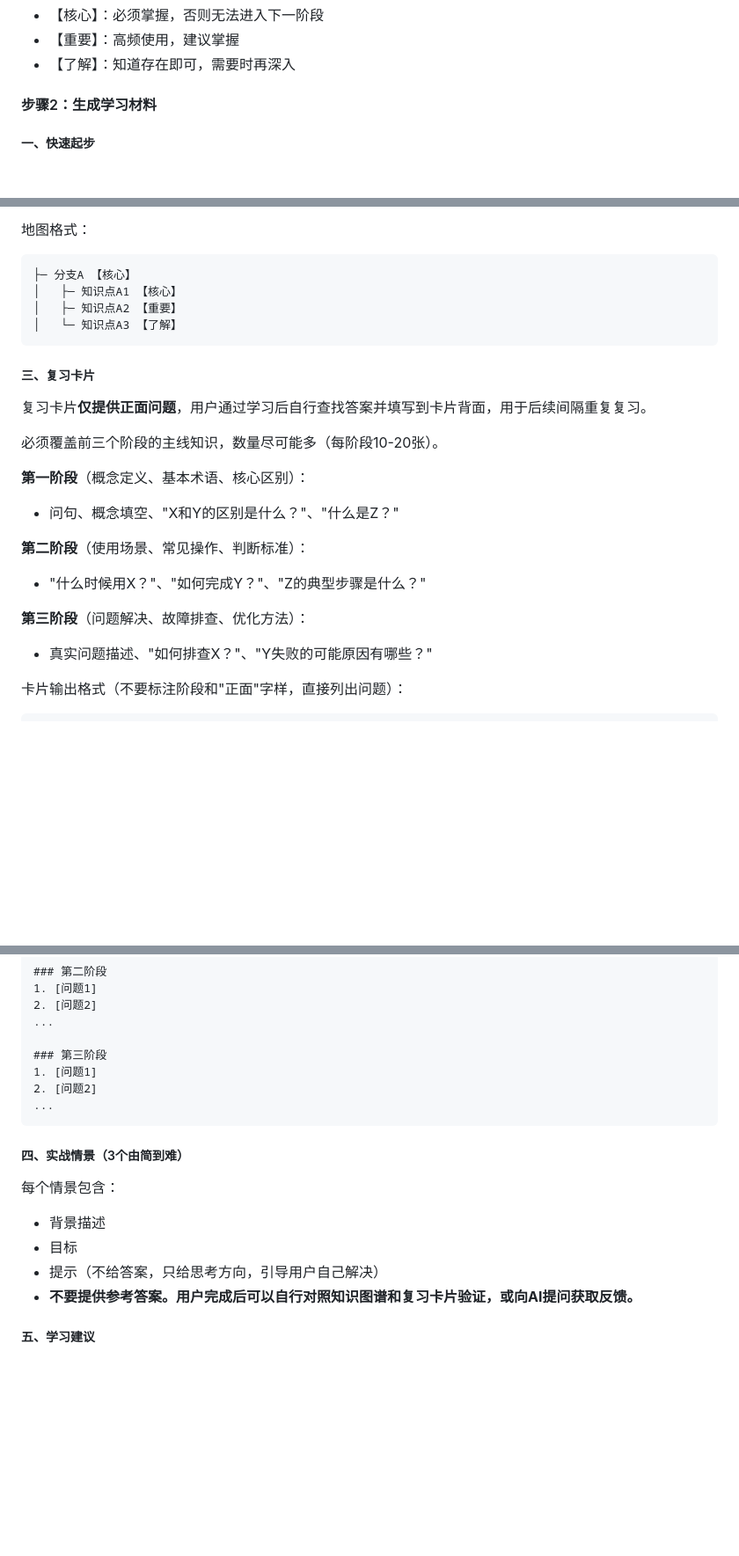
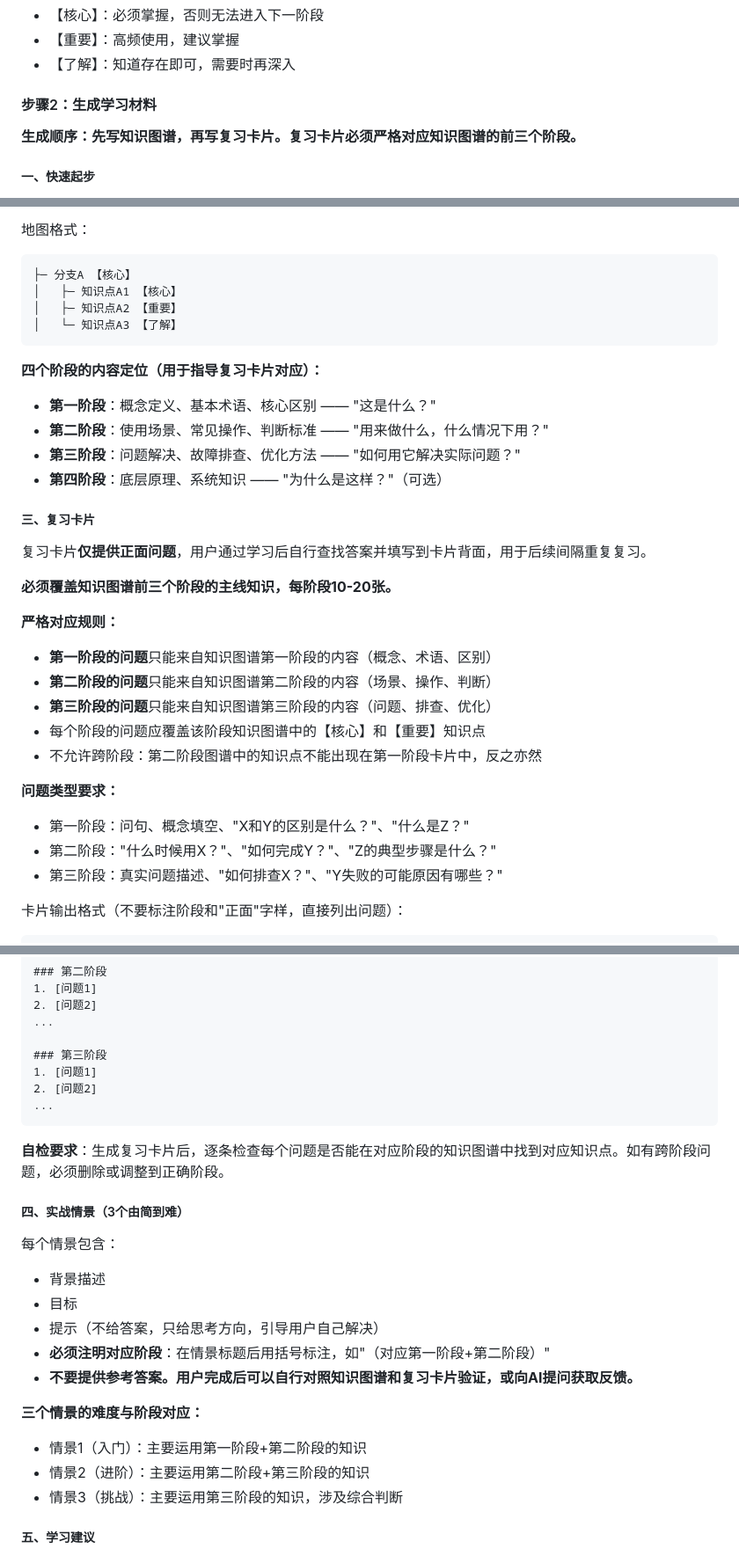
Before and after one commit to MlightShadow/library, a Markdown page: manual/learn-anything-pro-v3-skill.md, 3 parts joined by grey strips. Shown at 88% size. Rendered like a GitHub page; blank space fills up the shorter version.

````diff
--- a/manual/learn-anything-pro-v3-skill.md
+++ b/manual/learn-anything-pro-v3-skill.md
@@ -37,6 +37,8 @@
 
 #### 步骤2：生成学习材料
 
+**生成顺序：先写知识图谱，再写复习卡片。复习卡片必须严格对应知识图谱的前三个阶段。**
+
 ##### 一、快速起步
 - 目标：30分钟-2小时内跑通第一个完整闭环
 - 包含：前置条件、具体操作步骤、预期成果、耗时
@@ -57,19 +59,28 @@
 │   └─ 知识点A3 【了解】
 ```
 
+**四个阶段的内容定位（用于指导复习卡片对应）：**
+- **第一阶段**：概念定义、基本术语、核心区别 —— "这是什么？"
+- **第二阶段**：使用场景、常见操作、判断标准 —— "用来做什么，什么情况下用？"
+- **第三阶段**：问题解决、故障排查、优化方法 —— "如何用它解决实际问题？"
+- **第四阶段**：底层原理、系统知识 —— "为什么是这样？"（可选）
+
 ##### 三、复习卡片
 复习卡片**仅提供正面问题**，用户通过学习后自行查找答案并填写到卡片背面，用于后续间隔重复复习。
 
-必须覆盖前三个阶段的主线知识，数量尽可能多（每阶段10-20张）。
+**必须覆盖知识图谱前三个阶段的主线知识，每阶段10-20张。**
 
-**第一阶段**（概念定义、基本术语、核心区别）：
-- 问句、概念填空、"X和Y的区别是什么？"、"什么是Z？"
+**严格对应规则：**
+- **第一阶段的问题**只能来自知识图谱第一阶段的内容（概念、术语、区别）
+- **第二阶段的问题**只能来自知识图谱第二阶段的内容（场景、操作、判断）
+- **第三阶段的问题**只能来自知识图谱第三阶段的内容（问题、排查、优化）
+- 每个阶段的问题应覆盖该阶段知识图谱中的【核心】和【重要】知识点
+- 不允许跨阶段：第二阶段图谱中的知识点不能出现在第一阶段卡片中，反之亦然
 
-**第二阶段**（使用场景、常见操作、判断标准）：
-- "什么时候用X？"、"如何完成Y？"、"Z的典型步骤是什么？"
-
-**第三阶段**（问题解决、故障排查、优化方法）：
-- 真实问题描述、"如何排查X？"、"Y失败的可能原因有哪些？"
+**问题类型要求：**
+- 第一阶段：问句、概念填空、"X和Y的区别是什么？"、"什么是Z？"
+- 第二阶段："什么时候用X？"、"如何完成Y？"、"Z的典型步骤是什么？"
+- 第三阶段：真实问题描述、"如何排查X？"、"Y失败的可能原因有哪些？"
 
 卡片输出格式（不要标注阶段和"正面"字样，直接列出问题）：
 ```
@@ -89,12 +100,20 @@
 ...
 ```
 
+**自检要求**：生成复习卡片后，逐条检查每个问题是否能在对应阶段的知识图谱中找到对应知识点。如有跨阶段问题，必须删除或调整到正确阶段。
+
 ##### 四、实战情景（3个由简到难）
 每个情景包含：
 - 背景描述
 - 目标
 - 提示（不给答案，只给思考方向，引导用户自己解决）
+- **必须注明对应阶段**：在情景标题后用括号标注，如"（对应第一阶段+第二阶段）"
 - **不要提供参考答案。用户完成后可以自行对照知识图谱和复习卡片验证，或向AI提问获取反馈。**
+
+**三个情景的难度与阶段对应：**
+- 情景1（入门）：主要运用第一阶段+第二阶段的知识
+- 情景2（进阶）：主要运用第二阶段+第三阶段的知识
+- 情景3（挑战）：主要运用第三阶段的知识，涉及综合判断
 
 ##### 五、学习建议
 - 常见陷阱
````
Also changed, not shown: other parts of manual/learn-anything-pro-v3-skill.md (+25 -4 lines).
